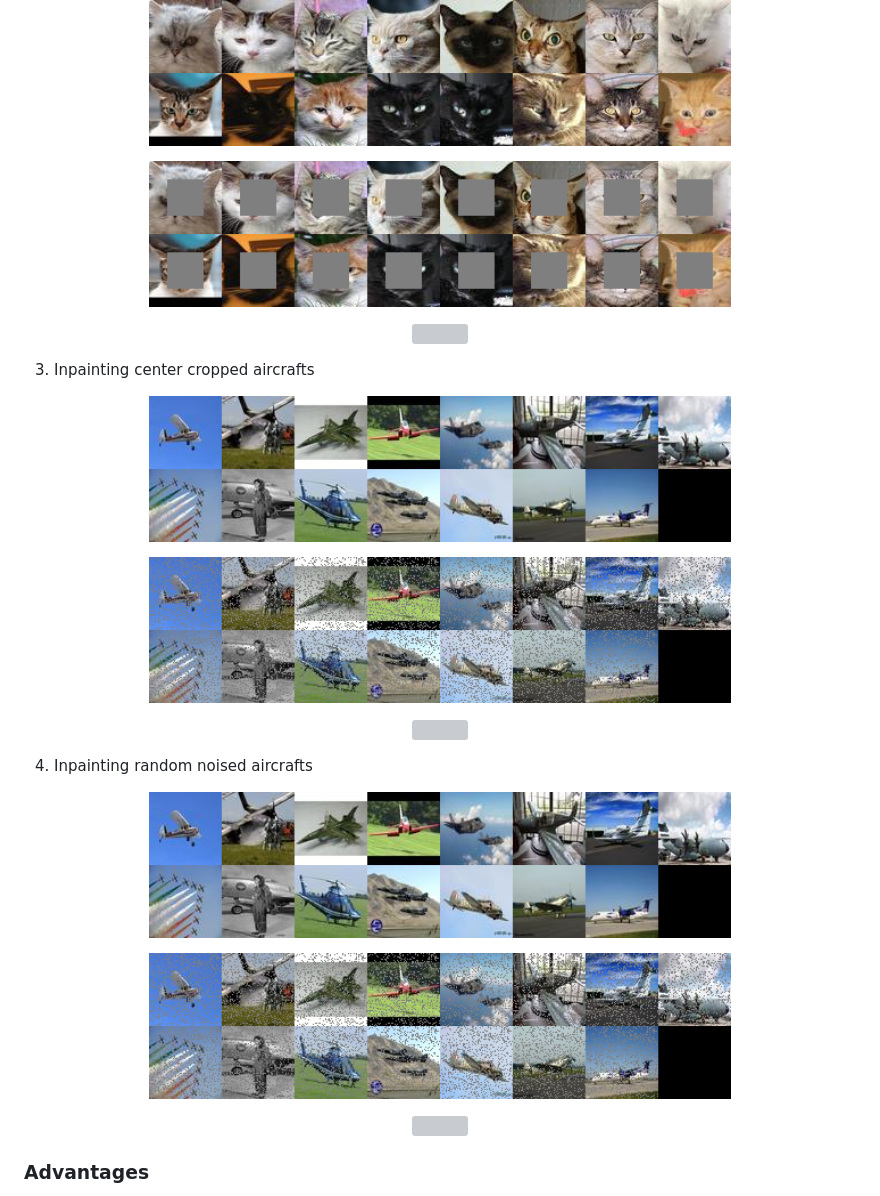
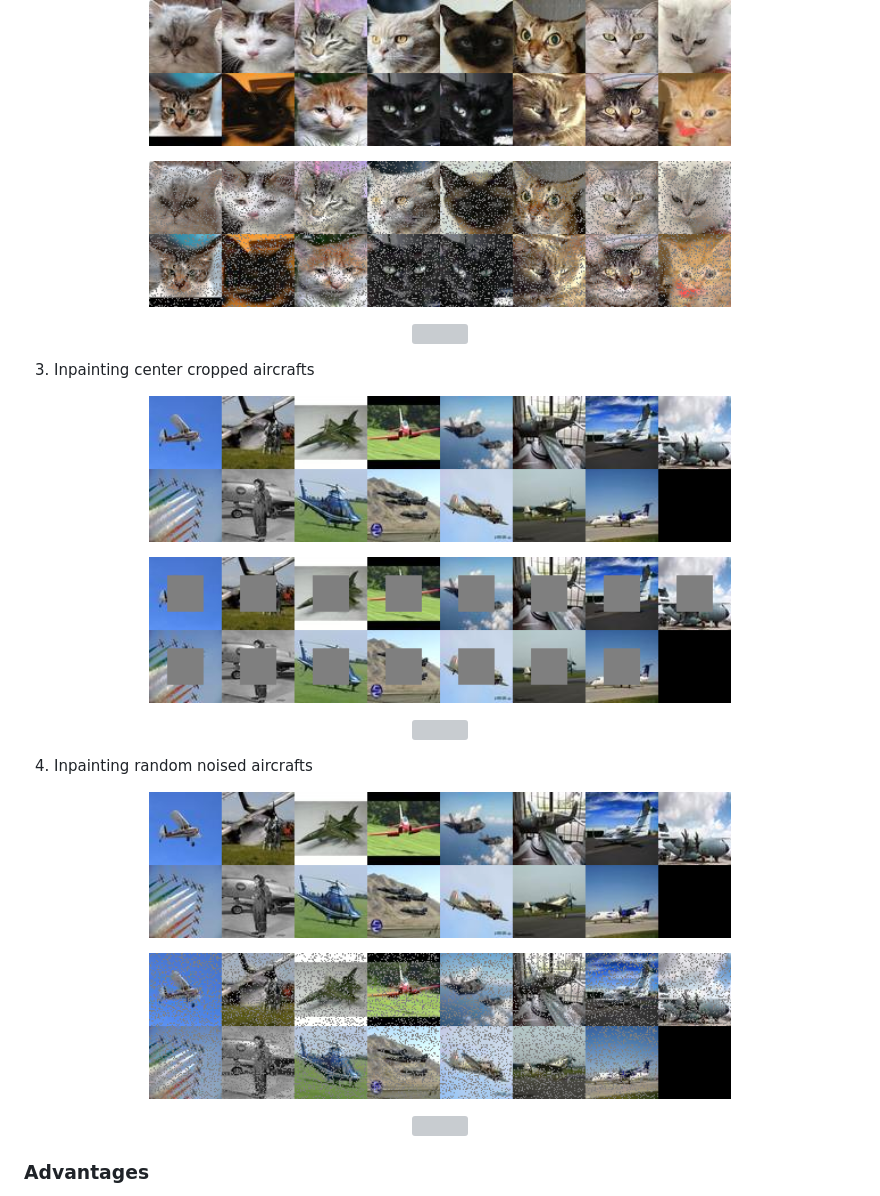
Before and after one commit to rexwangcc/RecoverGAN, a Markdown page: README.md, the part around the change. Rendered like a GitHub page; pictures changed too: Final_version/results/aircraft_masked.png, Final_version/results/aircraft_masked_random.png (added), Final_version/results/cat_masked_random.png (added); grey boxes are pictures that could not be loaded.

Commit message:
update_final
update_final

```diff
--- a/README.md
+++ b/README.md
@@ -32,7 +32,7 @@
 </p>
 
 <p align="center">
-  <img src="https://github.com/rexwangcc/RecoverGAN/blob/master/Final_version/results/cat_masked.png?raw=true" width="70%"/>
+  <img src="https://github.com/rexwangcc/RecoverGAN/blob/master/Final_version/results/cat_masked_random.png?raw=true" width="70%"/>
 </p>
 
 <p align="center">
@@ -60,7 +60,7 @@
 </p>
 
 <p align="center">
-  <img src="https://github.com/rexwangcc/RecoverGAN/blob/master/Final_version/results/aircraft_masked.png?raw=true" width="70%"/>
+  <img src="https://github.com/rexwangcc/RecoverGAN/blob/master/Final_version/results/aircraft_masked_random.png?raw=true" width="70%"/>
 </p>
 
 <p align="center">
```
